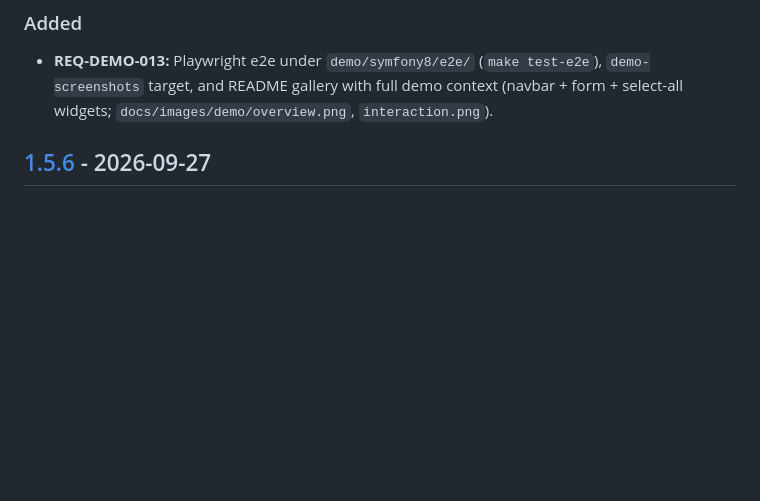
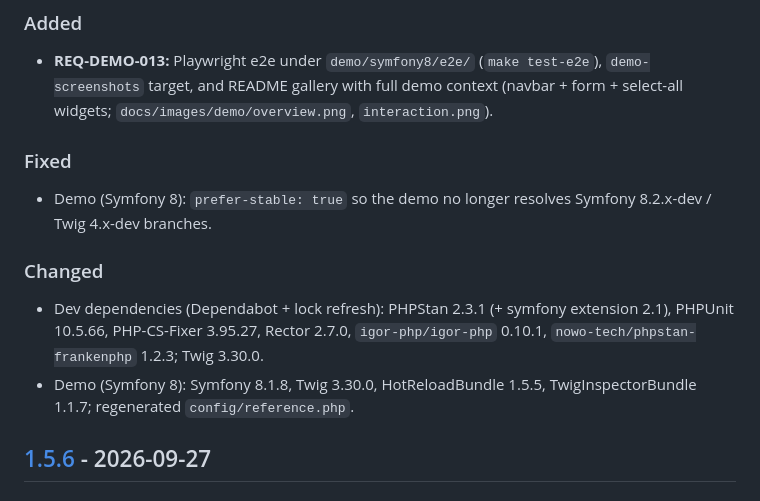
Before and after one commit to nowo-tech/SelectAllChoiceBundle, a Markdown page: docs/CHANGELOG.md, the part around one of its changes. Rendered like a GitHub page; blank space fills up the shorter version.

Commit message:
Release v1.5.7: demo e2e, stable demo deps and dependency refresh.
Co-Authored-By: Claude Opus 5.5 <noreply@anthropic.com>

```diff
--- a/docs/CHANGELOG.md
+++ b/docs/CHANGELOG.md
@@ -11,6 +13,16 @@ and this project adheres to [Semantic Versioning](https://semver.org/spec/v2.0.0
 
 - **REQ-DEMO-013:** Playwright e2e under `demo/symfony8/e2e/` (`make test-e2e`), `demo-screenshots` target, and README gallery with full demo context (navbar + form + select-all widgets; `docs/images/demo/overview.png`, `interaction.png`).
 
+### Fixed
+
+- Demo (Symfony 8): `prefer-stable: true` so the demo no longer resolves Symfony 8.2.x-dev / Twig 4.x-dev branches.
+
+### Changed
+
+- Dev dependencies (Dependabot + lock refresh): PHPStan 2.3.1 (+ symfony extension 2.1), PHPUnit 10.5.66, PHP-CS-Fixer 3.95.27, Rector 2.7.0, `igor-php/igor-php` 0.10.1, `nowo-tech/phpstan-frankenphp` 1.2.3; Twig 3.30.0.
+- Demo (Symfony 8): Symfony 8.1.8, Twig 3.30.0, HotReloadBundle 1.5.5, TwigInspectorBundle 1.1.7; regenerated `config/reference.php`.
+
+[1.5.7]: https://github.com/nowo-tech/SelectAllChoiceBundle/releases/tag/v1.5.7
 
 ## [1.5.6] - 2026-09-27
 
```
Also changed, not shown: other parts of docs/CHANGELOG.md (+2 -0 lines), docs/UPGRADING.md (+9 -0 lines).
